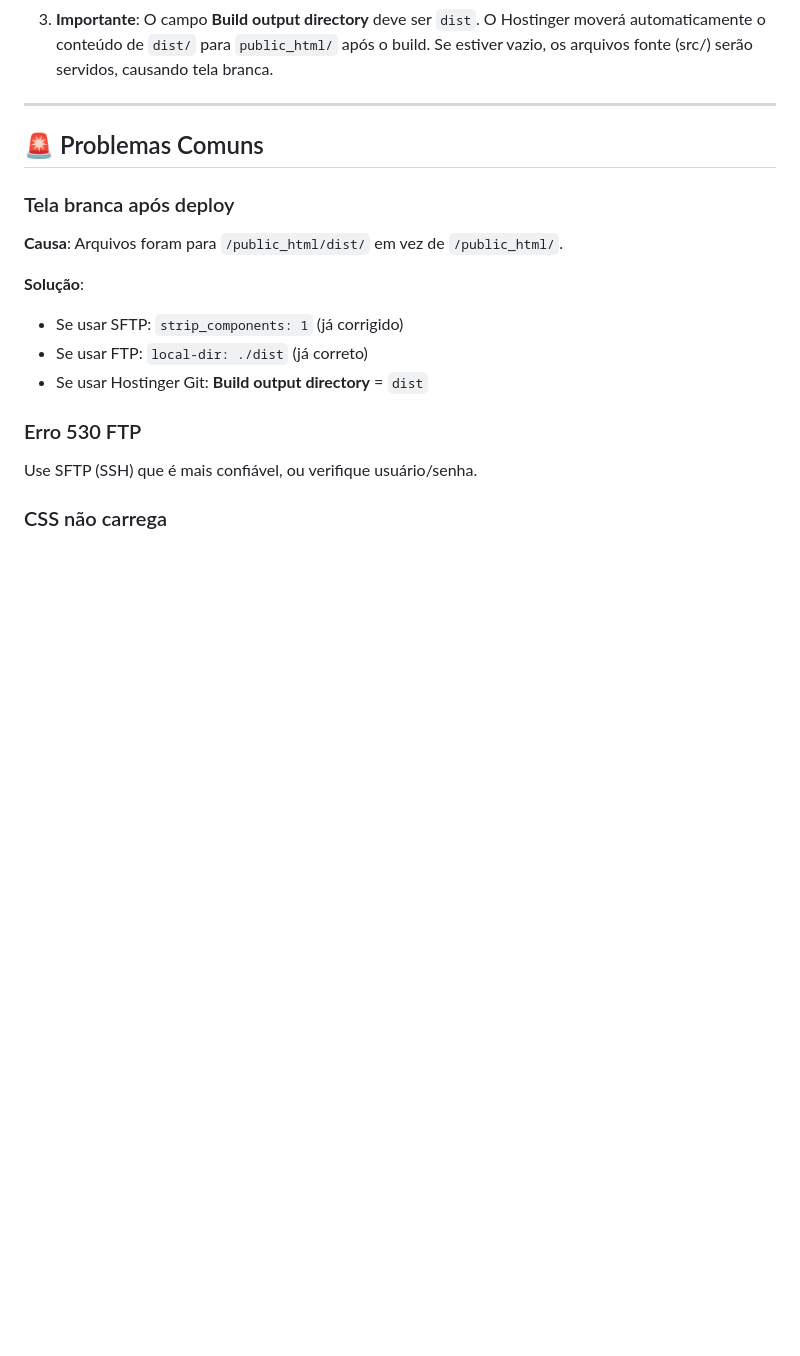
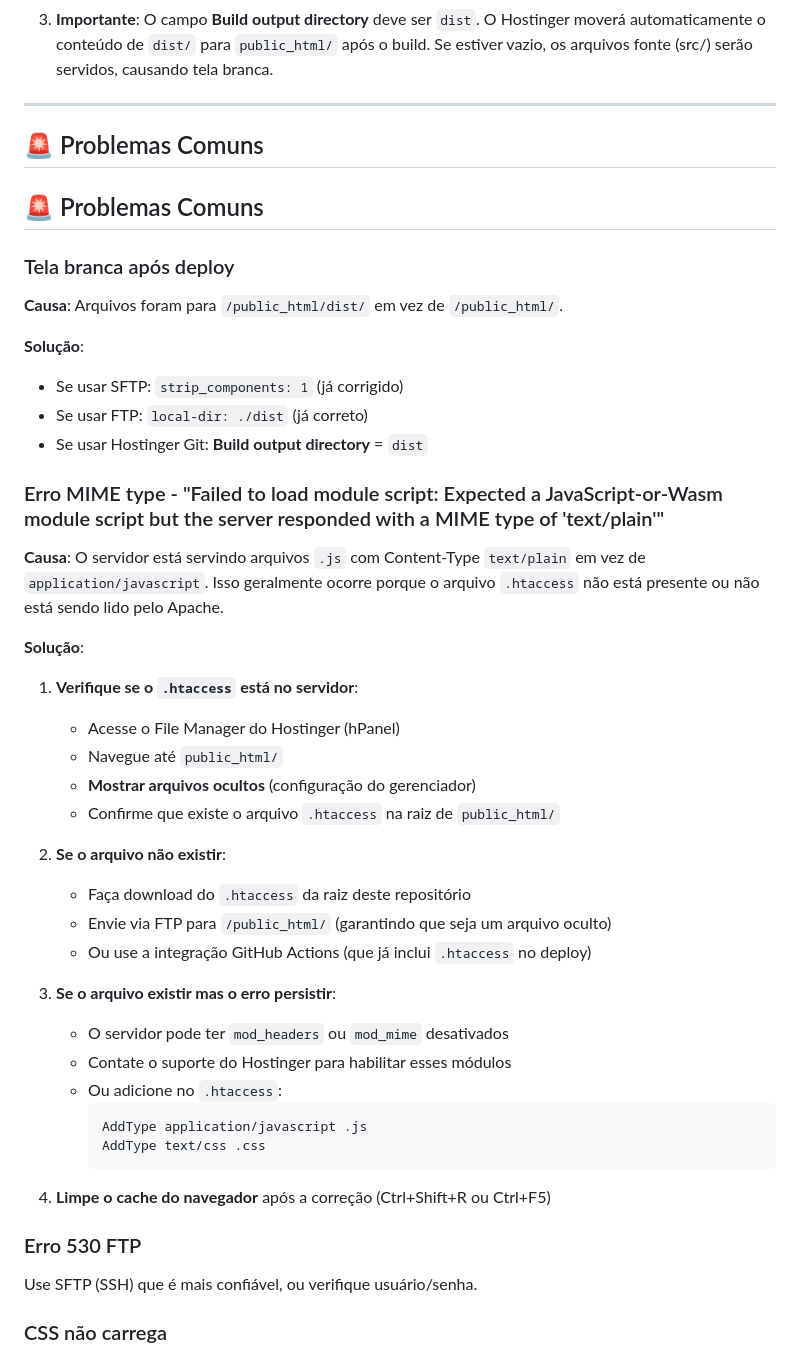
Before and after one commit to bibliaalphastudiologos/STUDIOLOGOSBIBLIOTECA, a Markdown page: DEPLOY.md, the part around the change. GitHub-like rendering; blank space fills up the shorter version.

Commit message:
docs: adiciona solucao para erro MIME type no deploy
- Explica como verificar .htaccess no servidor
- Instrui como enviar manualmente via FTP se necessario
- Adiciona AddType como fallback se mod_headers desativado
- Reforca limpeza de cache apos correcao

````diff
--- a/DEPLOY.md
+++ b/DEPLOY.md
@@ -110,6 +110,8 @@ Gera `dist/` e faz commit forçado no branch `deploy`. Use se o Hostinger estive
 
 ## 🚨 Problemas Comuns
 
+## 🚨 Problemas Comuns
+
 ### Tela branca após deploy
 **Causa**: Arquivos foram para `/public_html/dist/` em vez de `/public_html/`.
 
@@ -117,6 +119,32 @@ Gera `dist/` e faz commit forçado no branch `deploy`. Use se o Hostinger estive
 - Se usar SFTP: `strip_components: 1` (já corrigido)
 - Se usar FTP: `local-dir: ./dist` (já correto)
 - Se usar Hostinger Git: **Build output directory** = `dist`
+
+### Erro MIME type - "Failed to load module script: Expected a JavaScript-or-Wasm module script but the server responded with a MIME type of 'text/plain'"
+**Causa**: O servidor está servindo arquivos `.js` com Content-Type `text/plain` em vez de `application/javascript`. Isso geralmente ocorre porque o arquivo `.htaccess` não está presente ou não está sendo lido pelo Apache.
+
+**Solução**:
+1. **Verifique se o `.htaccess` está no servidor**:
+   - Acesse o File Manager do Hostinger (hPanel)
+   - Navegue até `public_html/`
+   - **Mostrar arquivos ocultos** (configuração do gerenciador)
+   - Confirme que existe o arquivo `.htaccess` na raiz de `public_html/`
+
+2. **Se o arquivo não existir**:
+   - Faça download do `.htaccess` da raiz deste repositório
+   - Envie via FTP para `/public_html/` (garantindo que seja um arquivo oculto)
+   - Ou use a integração GitHub Actions (que já inclui `.htaccess` no deploy)
+
+3. **Se o arquivo existir mas o erro persistir**:
+   - O servidor pode ter `mod_headers` ou `mod_mime` desativados
+   - Contate o suporte do Hostinger para habilitar esses módulos
+   - Ou adicione no `.htaccess`:
+     ```
+     AddType application/javascript .js
+     AddType text/css .css
+     ```
+
+4. **Limpe o cache do navegador** após a correção (Ctrl+Shift+R ou Ctrl+F5)
 
 ### Erro 530 FTP
 Use SFTP (SSH) que é mais confiável, ou verifique usuário/senha.
````
